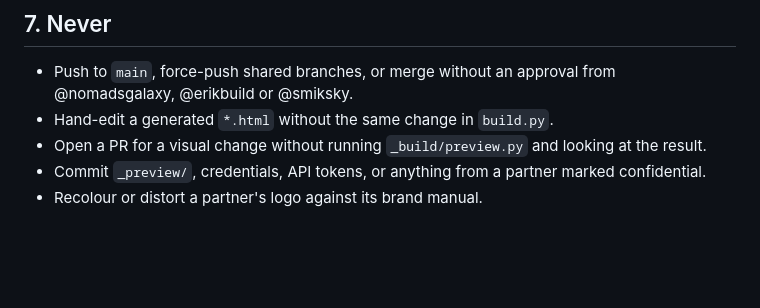
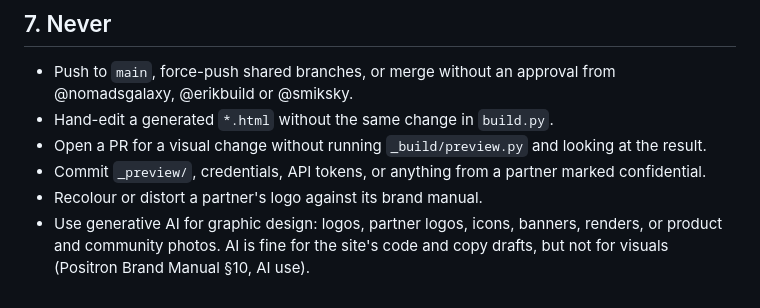
Before and after one commit to Positron3D/PosiWebsite, a Markdown page: AGENTS.md, the part around the change. Rendered like a GitHub page; blank space fills up the shorter version.

Commit message:
AGENTS.md: point to the brand manual's AI use rule (no AI for graphic design)
Co-Authored-By: Claude Opus 5.5 <noreply@anthropic.com>
Claude-Session: https://claude.ai/code/session_01UGQA1fsNuWoNqy1dbYqoDR

```diff
--- a/AGENTS.md
+++ b/AGENTS.md
@@ -147,3 +147,4 @@ Then, for every logo:
 - Open a PR for a visual change without running `_build/preview.py` and looking at the result.
 - Commit `_preview/`, credentials, API tokens, or anything from a partner marked confidential.
 - Recolour or distort a partner's logo against its brand manual.
+- Use generative AI for graphic design: logos, partner logos, icons, banners, renders, or product and community photos. AI is fine for the site's code and copy drafts, but not for visuals (Positron Brand Manual §10, AI use).
```
